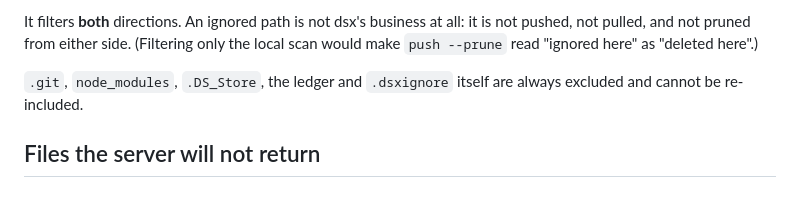
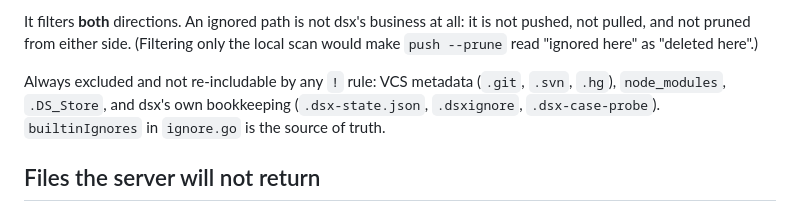
Before and after one commit to somework/dsx, a Markdown page: README.md, the part around the change. Drawn GitHub-style.

```diff
--- a/README.md
+++ b/README.md
@@ -118,8 +118,9 @@ It filters **both** directions. An ignored path is not dsx's business at all: it
 pushed, not pulled, and not pruned from either side. (Filtering only the local scan would
 make `push --prune` read "ignored here" as "deleted here".)
 
-`.git`, `node_modules`, `.DS_Store`, the ledger and `.dsxignore` itself are always excluded
-and cannot be re-included.
+Always excluded and not re-includable by any `!` rule: VCS metadata (`.git`, `.svn`, `.hg`),
+`node_modules`, `.DS_Store`, and dsx's own bookkeeping (`.dsx-state.json`, `.dsxignore`,
+`.dsx-case-probe`). `builtinIgnores` in `ignore.go` is the source of truth.
 
 ## Files the server will not return
 
```
Also changed, not shown: CLAUDE.md (+2 -1 lines), PROTOCOL.md (+28 -8 lines).
